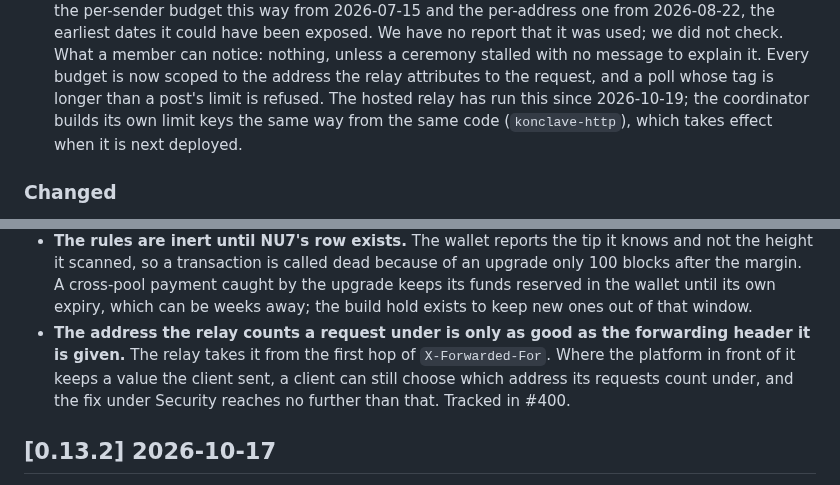
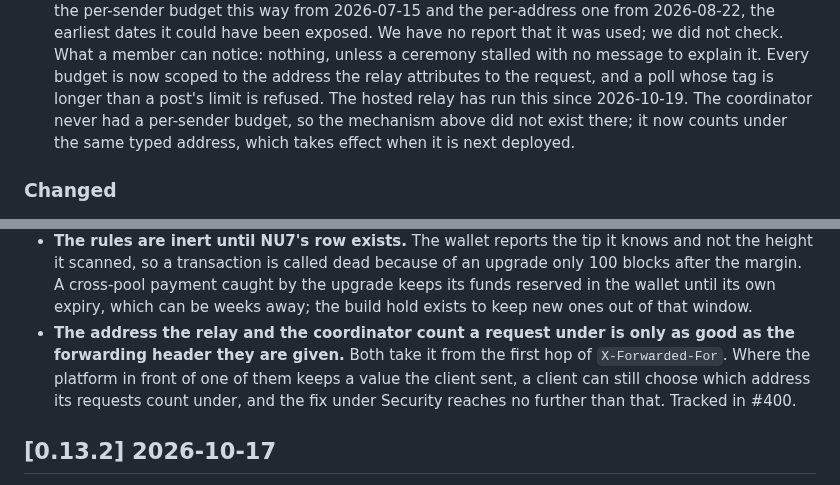
Before and after one commit to deegalabs/konclave, a Markdown page: CHANGELOG.md, 2 parts joined by grey strips. Rendered like a GitHub page.

Commit message:
docs(relay): say the coordinator never had the per-sender budget and name both servers in the known limit (#400)
The Security entry's last sentence said the coordinator builds its limit
keys the same way, which a reader could take to mean it had the same
defect. It had not: its limiter was added on 2026-09-29 (#570), keyed only
by the client address from the start, with no per-sender or room budget
and no table shared with a string the requester picks. The sentence now
says that, and that the coordinator counts under the same typed address
once it is next deployed.

The known limit about the forwarding header named only the relay. Both
servers take the client address from the first hop of X-Forwarded-For, so
the entry names both.

```diff
--- a/CHANGELOG.md
+++ b/CHANGELOG.md
@@ -70,9 +70,9 @@ explicitly accepted.
   dates it could have been exposed. We have no report that it was used; we did not check. What a
   member can notice: nothing, unless a ceremony stalled with no message to explain it. Every budget
   is now scoped to the address the relay attributes to the request, and a poll whose tag is longer
-  than a post's limit is refused. The hosted relay has run this since 2026-10-19; the coordinator
-  builds its own limit keys the same way from the same code (`konclave-http`), which takes effect
-  when it is next deployed.
+  than a post's limit is refused. The hosted relay has run this since 2026-10-19. The coordinator
+  never had a per-sender budget, so the mechanism above did not exist there; it now counts under the
+  same typed address, which takes effect when it is next deployed.
 
 ### Changed
 
@@ -125,10 +125,11 @@ explicitly accepted.
   100 blocks after the margin. A cross-pool payment caught by the upgrade keeps its funds reserved
   in the wallet until its own expiry, which can be weeks away; the build hold exists to keep new
   ones out of that window.
-- **The address the relay counts a request under is only as good as the forwarding header it is
-  given.** The relay takes it from the first hop of `X-Forwarded-For`. Where the platform in front of
-  it keeps a value the client sent, a client can still choose which address its requests count
-  under, and the fix under Security reaches no further than that. Tracked in #400.
+- **The address the relay and the coordinator count a request under is only as good as the
+  forwarding header they are given.** Both take it from the first hop of `X-Forwarded-For`. Where the
+  platform in front of one of them keeps a value the client sent, a client can still choose which
+  address its requests count under, and the fix under Security reaches no further than that. Tracked
+  in #400.
 
 ## [0.13.2] 2026-10-17
 
```
Also changed, not shown: relay-server/CHANGELOG.md (+5 -4 lines).
